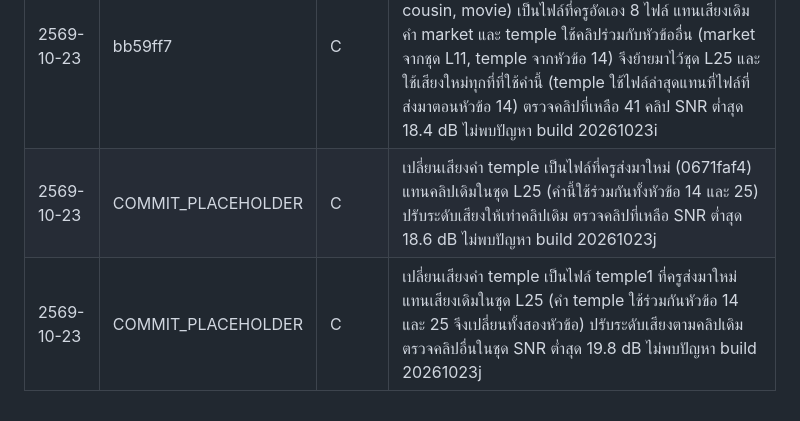
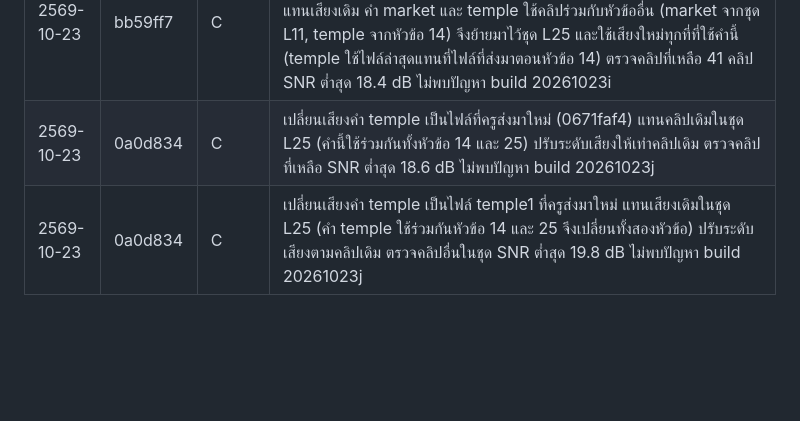
Before and after one commit to khunphibun1234-design/sanor-english-world, a Markdown page: CHANGELOG.md, the part around the change. Rendered like a GitHub page; blank space fills up the shorter version.

Commit message:
CHANGELOG: ใส่ hash 0a0d834
Co-Authored-By: Claude Sonnet 5.5 <noreply@anthropic.com>
Claude-Session: https://claude.ai/code/session_012P7sLq3fvWMLykRL3WhdLi

```diff
--- a/CHANGELOG.md
+++ b/CHANGELOG.md
@@ -75,5 +75,5 @@
 | 2569-10-23 | bb59ff7 | C | เปลี่ยนเสียงคำศัพท์ Unit 2 หัวข้อ 10 Activities & Clubs (club, join, member, Scout, volunteer, activity, practice, best friend) เป็นไฟล์ที่ครูอัดเองรายคำ 8 ไฟล์ และลบเสียงเดิมของ 8 คำนี้ออกจากชุดเสียง voice/L10.mp3 (รวมเสียงใหม่ไว้ต้นชุด เลื่อนตำแหน่งคลิปที่เหลือ 31 คลิป เข้ารหัสใหม่ 48 kbps ไฟล์ 0.64 MB เป็น 0.95 MB) เสียงใหม่เบากว่าของเดิมประมาณ 17% จึงเพิ่มระดับเสียง ×1.2 · คำ practice มีช่วงเงียบกลางคำตามธรรมชาติ (จังหวะ prac-tice) ไม่ใช่ไฟล์เสีย · เปลี่ยนเลข BUILD เป็น 20261023g · ตรวจเทียบคลิปที่เหลือกับไฟล์เดิมแล้วตรง (SNR ต่ำสุด 18.0 dB) ผมฟังเสียงไม่ได้ จึงไม่ได้ตรวจว่าตรงกับคำที่ควรเป็น |
 | 2569-10-23 | bb59ff7 | C | เปลี่ยนเสียงคำศัพท์ Unit 4 หัวข้อ 20 At a Supermarket (aisle, shelf, cart, basket, discount, frozen, section, checkout) เป็นไฟล์ที่ครูอัดเองรายคำ 8 ไฟล์ แทนเสียงเดิม (คำ basket เดิมไม่มีคลิปเสียง จึงเพิ่มใหม่) ปรับระดับเสียงให้เท่าคลิปเดิม ตรวจคลิปที่เหลือ 31 คลิป SNR ต่ำสุด 16.8 dB ไม่พบปัญหา build 20261023h |
 | 2569-10-23 | bb59ff7 | C | เปลี่ยนเสียงคำศัพท์ Unit 5 หัวข้อ 25 Weekend (weekend, relax, market, temple, visit, cook, cousin, movie) เป็นไฟล์ที่ครูอัดเอง 8 ไฟล์ แทนเสียงเดิม คำ market และ temple ใช้คลิปร่วมกับหัวข้ออื่น (market จากชุด L11, temple จากหัวข้อ 14) จึงย้ายมาไว้ชุด L25 และใช้เสียงใหม่ทุกที่ที่ใช้คำนี้ (temple ใช้ไฟล์ล่าสุดแทนที่ไฟล์ที่ส่งมาตอนหัวข้อ 14) ตรวจคลิปที่เหลือ 41 คลิป SNR ต่ำสุด 18.4 dB ไม่พบปัญหา build 20261023i |
-| 2569-10-23 | COMMIT_PLACEHOLDER | C | เปลี่ยนเสียงคำ temple เป็นไฟล์ที่ครูส่งมาใหม่ (0671faf4) แทนคลิปเดิมในชุด L25 (คำนี้ใช้ร่วมกันทั้งหัวข้อ 14 และ 25) ปรับระดับเสียงให้เท่าคลิปเดิม ตรวจคลิปที่เหลือ SNR ต่ำสุด 18.6 dB ไม่พบปัญหา build 20261023j |
-| 2569-10-23 | COMMIT_PLACEHOLDER | C | เปลี่ยนเสียงคำ temple เป็นไฟล์ temple1 ที่ครูส่งมาใหม่ แทนเสียงเดิมในชุด L25 (คำ temple ใช้ร่วมกันหัวข้อ 14 และ 25 จึงเปลี่ยนทั้งสองหัวข้อ) ปรับระดับเสียงตามคลิปเดิม ตรวจคลิปอื่นในชุด SNR ต่ำสุด 19.8 dB ไม่พบปัญหา build 20261023j |
+| 2569-10-23 | 0a0d834 | C | เปลี่ยนเสียงคำ temple เป็นไฟล์ที่ครูส่งมาใหม่ (0671faf4) แทนคลิปเดิมในชุด L25 (คำนี้ใช้ร่วมกันทั้งหัวข้อ 14 และ 25) ปรับระดับเสียงให้เท่าคลิปเดิม ตรวจคลิปที่เหลือ SNR ต่ำสุด 18.6 dB ไม่พบปัญหา build 20261023j |
+| 2569-10-23 | 0a0d834 | C | เปลี่ยนเสียงคำ temple เป็นไฟล์ temple1 ที่ครูส่งมาใหม่ แทนเสียงเดิมในชุด L25 (คำ temple ใช้ร่วมกันหัวข้อ 14 และ 25 จึงเปลี่ยนทั้งสองหัวข้อ) ปรับระดับเสียงตามคลิปเดิม ตรวจคลิปอื่นในชุด SNR ต่ำสุด 19.8 dB ไม่พบปัญหา build 20261023j |
```
